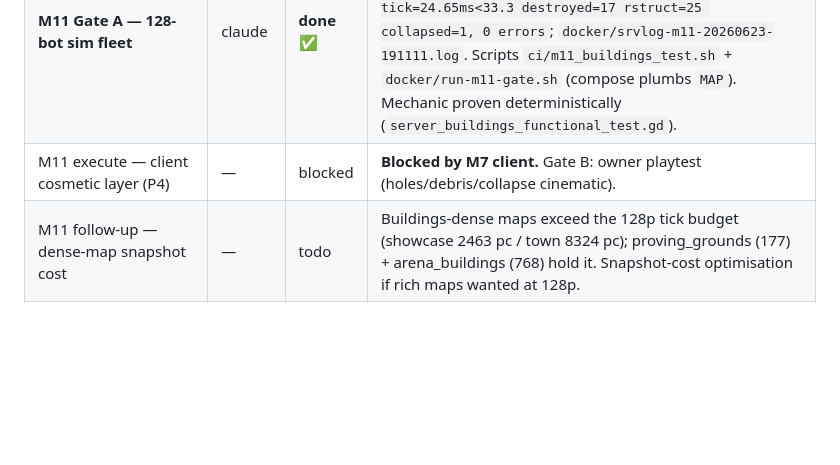
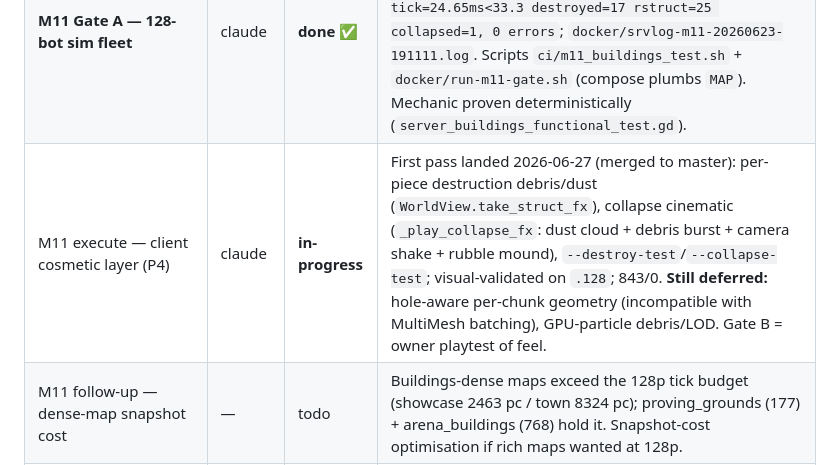
Before and after one commit to Rollese/blockfire, a Markdown page: docs/TASKS.md, the part around the change. Drawn GitHub-style; blank space fills up the shorter version.

```diff
--- a/docs/TASKS.md
+++ b/docs/TASKS.md
@@ -54,7 +54,7 @@ Spec: [`docs/specs/destructible-buildings.md`](specs/destructible-buildings.md).
 | **M11-P2 execute — support cascade + collapse** | claude | **done ✅** | Merged to master 2026-06-18. `shared/sim/support.gd` (BFS orphan flood-fill + `should_collapse`), `building_id` store index, `Msg.COLLAPSE`, server `_resolve_cascades` (orphan removes or whole-building collapse > threshold). Tests: `support_test.gd`, `protocol_collapse_test.gd`, `server_buildings_functional_test.gd`. |
 | **M11-P3 execute — building catalog/prefabs/art** | claude | **done ✅** | Merged to master 2026-06-18 (+ later building/art polish). `BuildingCatalog`, `buildings/*.json` prefabs, `MapDef.buildings[]` stamping, procedural `client/art/building_kit.gd`. Tests: `building_catalog_test.gd`, `map_buildings_test.gd`, `building_art_kit_test.gd`. |
 | **M11 Gate A — 128-bot sim fleet** | claude | **done ✅** | PASS on game2 2026-06-23 (was deferred while AI inert; now AI fires). `conquest_proving_grounds` TICKETS=80: `winner=1 elapsed=447s<900 cap_events=4 peak tick=24.65ms<33.3 destroyed=17 rstruct=25 collapsed=1, 0 errors`; `docker/srvlog-m11-20260623-191111.log`. Scripts `ci/m11_buildings_test.sh` + `docker/run-m11-gate.sh` (compose plumbs `MAP`). Mechanic proven deterministically (`server_buildings_functional_test.gd`). |
-| M11 execute — client cosmetic layer (P4) | — | blocked | **Blocked by M7 client.** Gate B: owner playtest (holes/debris/collapse cinematic). |
+| M11 execute — client cosmetic layer (P4) | claude | **in-progress** | First pass landed 2026-06-27 (merged to master): per-piece destruction debris/dust (`WorldView.take_struct_fx`), collapse cinematic (`_play_collapse_fx`: dust cloud + debris burst + camera shake + rubble mound), `--destroy-test`/`--collapse-test`; visual-validated on `.128`; 843/0. **Still deferred:** hole-aware per-chunk geometry (incompatible with MultiMesh batching), GPU-particle debris/LOD. Gate B = owner playtest of feel. |
 | M11 follow-up — dense-map snapshot cost | — | todo | Buildings-dense maps exceed the 128p tick budget (showcase 2463 pc / town 8324 pc); proving_grounds (177) + arena_buildings (768) hold it. Snapshot-cost optimisation if rich maps wanted at 128p. |
 | Coordinate melee wall-damage with M5.5-P3 | — | todo | M5.5-P3 owns the sledge/pickaxe gadget; M11 owns the melee→chunk-damage hook (minimal sledge if P3 not landed) |
 
```
Also changed, not shown: docs/milestones/M11-destructible-buildings.md (+10 -2 lines).
